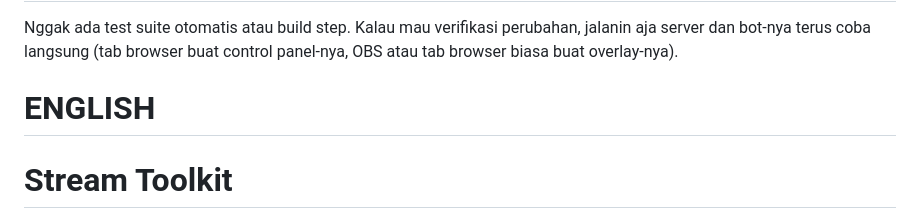
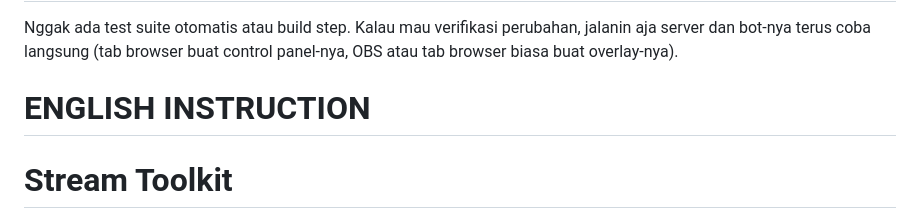
Before and after one commit to luminexrecon/Interactive-Stream-Toolkit-by-CC-AfterMath, a Markdown page: README.md, the part around one of its changes. Drawn GitHub-style.

Commit message:
Enhance README with new features and instructions
Added sections for Interactive Point Spinner and Live Auction, along with Indonesian instructions.

```diff
--- a/README.md
+++ b/README.md
@@ -85,7 +91,7 @@ docs/
 
 Nggak ada test suite otomatis atau build step. Kalau mau verifikasi perubahan, jalanin aja server dan bot-nya terus coba langsung (tab browser buat control panel-nya, OBS atau tab browser biasa buat overlay-nya).
 
-# ENGLISH
+# ENGLISH INSTRUCTION
 
 # Stream Toolkit
 
```
Also changed, not shown: other parts of README.md (+7 -1 lines).
